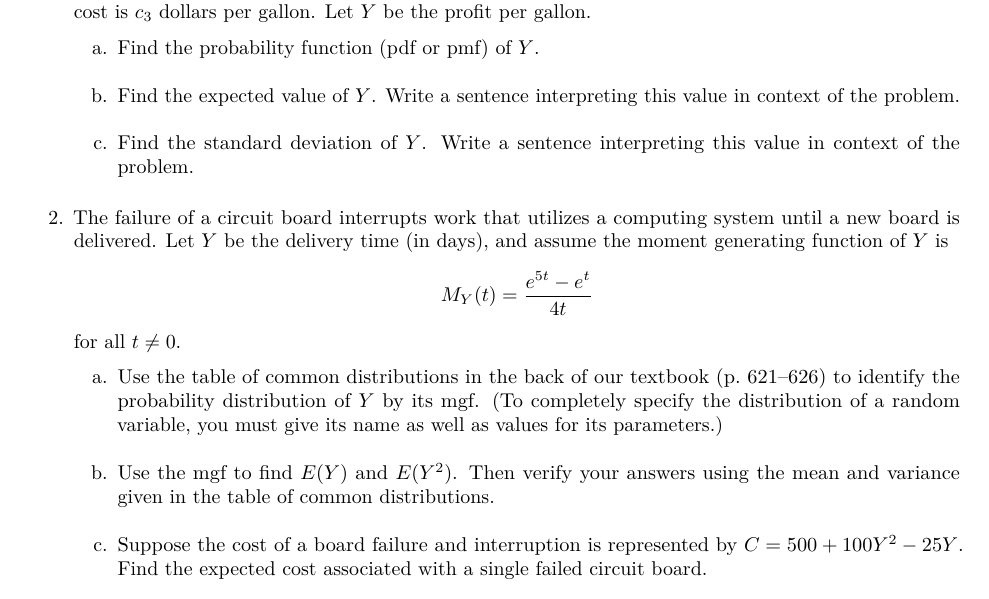
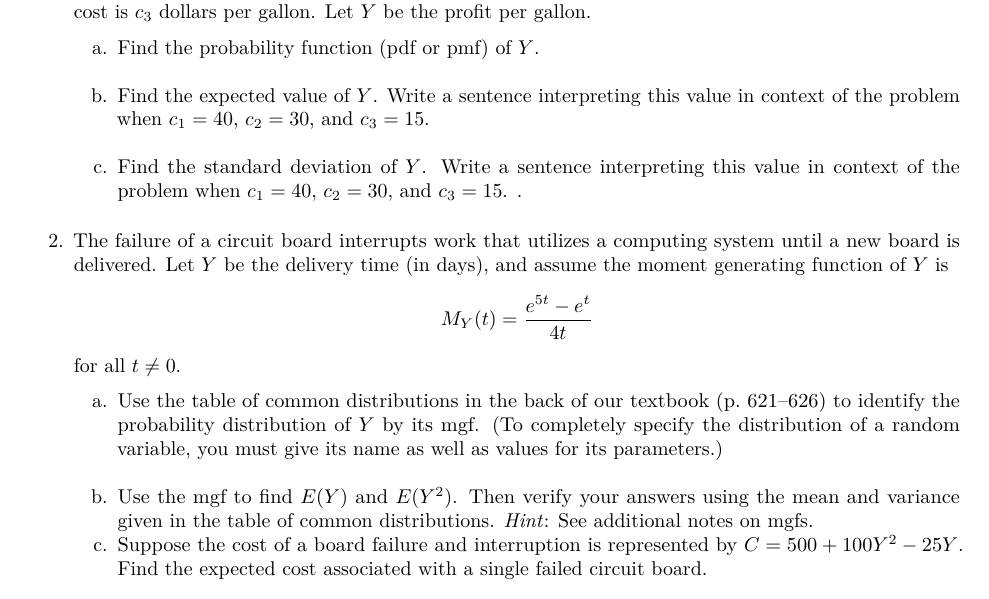
Before and after one commit to staceyhancock/stat501, an R Markdown document (homework/hw4.Rmd): part of page 1 of 2, cut so that both start at the same text. The pictures show the output file homework/hw4.pdf that the author committed with the source.

Commit message:
Update hw4

```diff
--- a/homework/hw4.Rmd
+++ b/homework/hw4.Rmd
@@ -24,8 +24,8 @@ $$
 Suppose that the compound's selling price depends on its alcohol content. Specifically, if $\frac{1}{3} < x < \frac{2}{3}$, the compound sells for $c_1$ dollars per gallon; otherwise it sells for $c_2$ dollars per gallon.  The production cost is $c_3$ dollars per gallon. Let $Y$ be the profit per gallon.
 
     a. Find the probability function (pdf or pmf) of $Y$.
-    b. Find the expected value of $Y$. Write a sentence interpreting this value in context of the problem.
-    c. Find the standard deviation of $Y$. Write a sentence interpreting this value in context of the problem.
+    b. Find the expected value of $Y$. Write a sentence interpreting this value in context of the problem when $c_1 = 40$, $c_2 = 30$, and $c_3 = 15$.
+    c. Find the standard deviation of $Y$. Write a sentence interpreting this value in context of the problem when $c_1 = 40$, $c_2 = 30$, and $c_3 = 15$. .
 
 \vspace{.1in}
 
@@ -36,7 +36,7 @@ $$
 for all $t \neq 0$.
 
     a. Use the table of common distributions in the back of our textbook (p. 621--626) to identify the probability distribution of $Y$ by its mgf. (To completely specify the distribution of a random variable, you must give its name as well as values for its parameters.)
-    b. Use the mgf to find $E(Y)$ and $E(Y^2)$. Then verify your answers using the mean and variance given in the table of common distributions.
+    b. Use the mgf to find $E(Y)$ and $E(Y^2)$. Then verify your answers using the mean and variance given in the table of common distributions. _Hint_: See additional notes on mgfs.
     c. Suppose the cost of a board failure and interruption is represented by $C = 500+100Y^2 - 25Y$. Find the expected cost associated with a single failed circuit board.
     d. Now suppose the cost associated with a single failed circuit board is changed and represented instead by $A = 500 + 60Y^2$. Find the variance of this new cost.
 
```
Also changed, not shown: homework/hw4.pdf.
